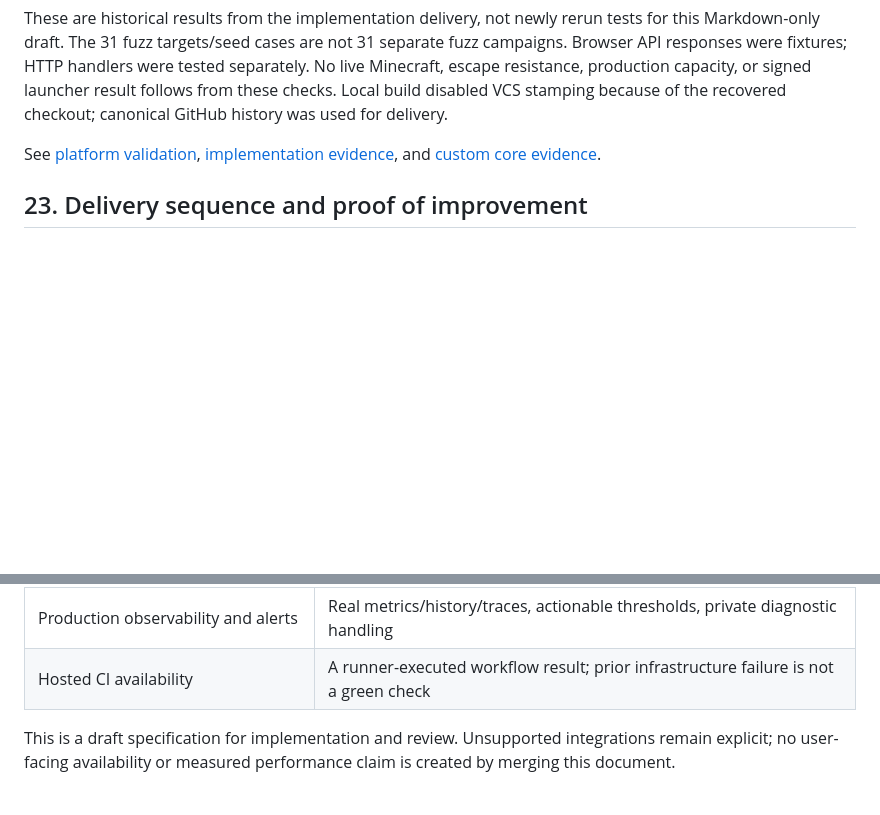
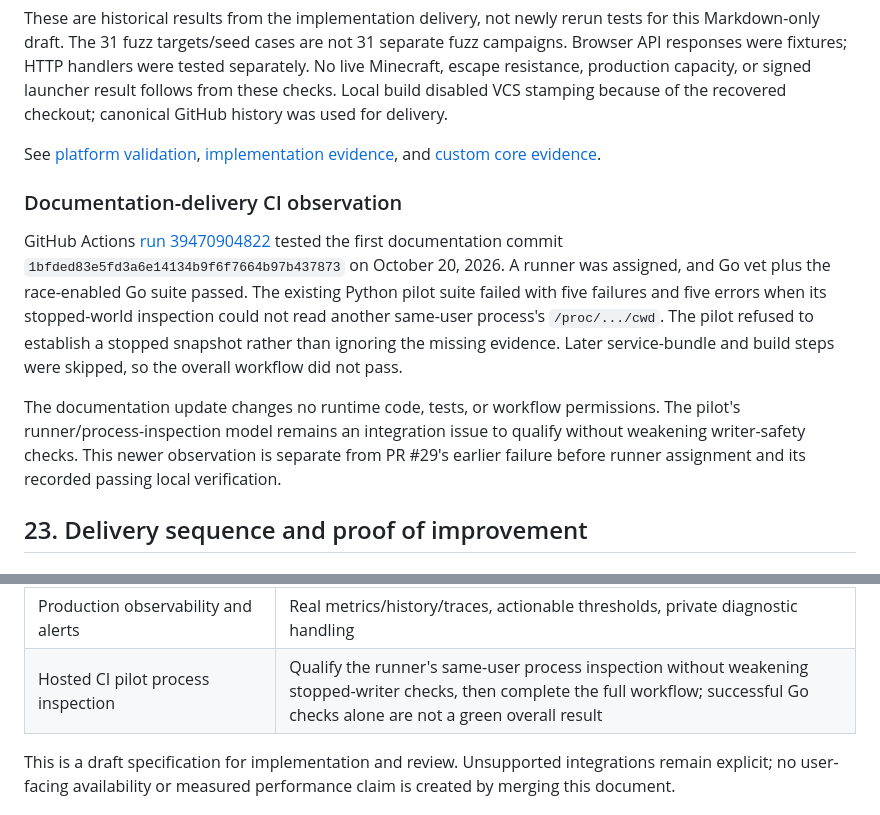
Before and after one commit to oncoursemail/Metallic-MC, a Markdown page: METALLIC_MC_MASTER_DRAFT.md, 2 parts joined by grey strips. Rendered like a GitHub page; blank space fills up the shorter version.

Commit message:
Record the documentation delivery's actual hosted CI result
Go vet and race tests passed on the documentation head. The unchanged pilot suite failed closed because the runner could not inspect another same-user process working directory. Preserve this evidence and the remaining qualification issue without modifying runtime code, tests, or permissions.

```diff
--- a/METALLIC_MC_MASTER_DRAFT.md
+++ b/METALLIC_MC_MASTER_DRAFT.md
@@ -512,6 +512,12 @@ These are historical results from the implementation delivery, not newly rerun t
 
 See [platform validation](docs/platform/validation.json), [implementation evidence](docs/platform/implementation.md), and [custom core evidence](docs/custom-network/validation.json).
 
+### Documentation-delivery CI observation
+
+GitHub Actions [run 39470904822](https://github.com/oncoursemail/Metallic-MC/actions/runs/39470904822) tested the first documentation commit `1bfded83e5fd3a6e14134b9f6f7664b97b437873` on October 20, 2026. A runner was assigned, and Go vet plus the race-enabled Go suite passed. The existing Python pilot suite failed with five failures and five errors when its stopped-world inspection could not read another same-user process's `/proc/.../cwd`. The pilot refused to establish a stopped snapshot rather than ignoring the missing evidence. Later service-bundle and build steps were skipped, so the overall workflow did not pass.
+
+The documentation update changes no runtime code, tests, or workflow permissions. The pilot's runner/process-inspection model remains an integration issue to qualify without weakening writer-safety checks. This newer observation is separate from PR #29's earlier failure before runner assignment and its recorded passing local verification.
+
 ## 23. Delivery sequence and proof of improvement
 
 ### Product gates
@@ -564,7 +570,7 @@ Comparisons must use equivalent hardware, worlds, versions, plugins, game behavi
 | First original game and content pack | Approved game/art specification, asset manifest, in-game feedback, release-quality testing |
 | Public moderation and consent records | Final policy revision, acceptance store, roles, appeal/evidence/retention workflows |
 | Production observability and alerts | Real metrics/history/traces, actionable thresholds, private diagnostic handling |
-| Hosted CI availability | A runner-executed workflow result; prior infrastructure failure is not a green check |
+| Hosted CI pilot process inspection | Qualify the runner's same-user process inspection without weakening stopped-writer checks, then complete the full workflow; successful Go checks alone are not a green overall result |
 
 This is a draft specification for implementation and review. Unsupported integrations remain explicit; no user-facing availability or measured performance claim is created by merging this document.
 
```
